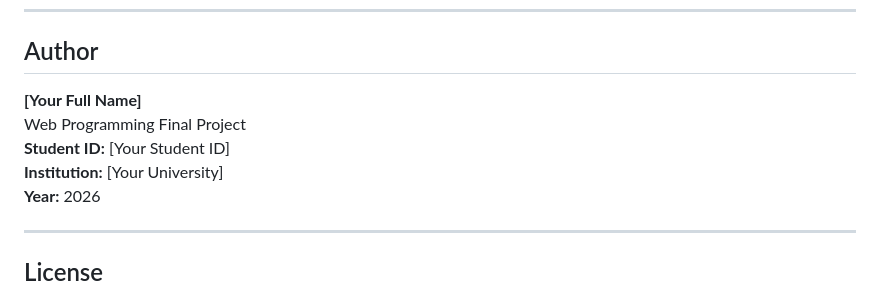
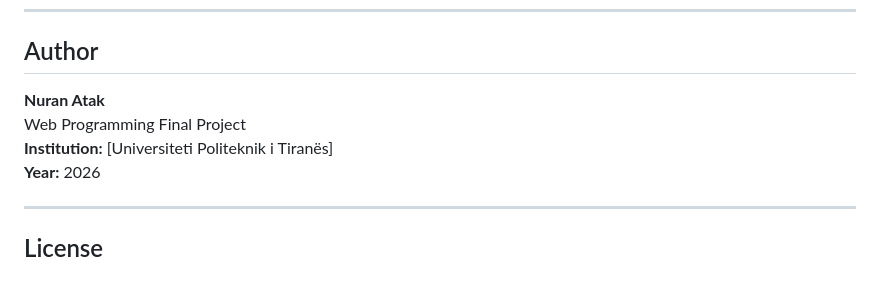
Before and after one commit to Nuranatak/EmotimateWeb, a Markdown page: README.md, the part around the change. GitHub-like rendering.

```diff
--- a/README.md
+++ b/README.md
@@ -202,10 +202,9 @@ Example usage:
 
 ## Author
 
-**[Your Full Name]**
+**Nuran Atak**
 Web Programming Final Project
-**Student ID:** [Your Student ID]
-**Institution:** [Your University]
+**Institution:** [Universiteti Politeknik i Tiranës]
 **Year:** 2026
 
 ---
```
